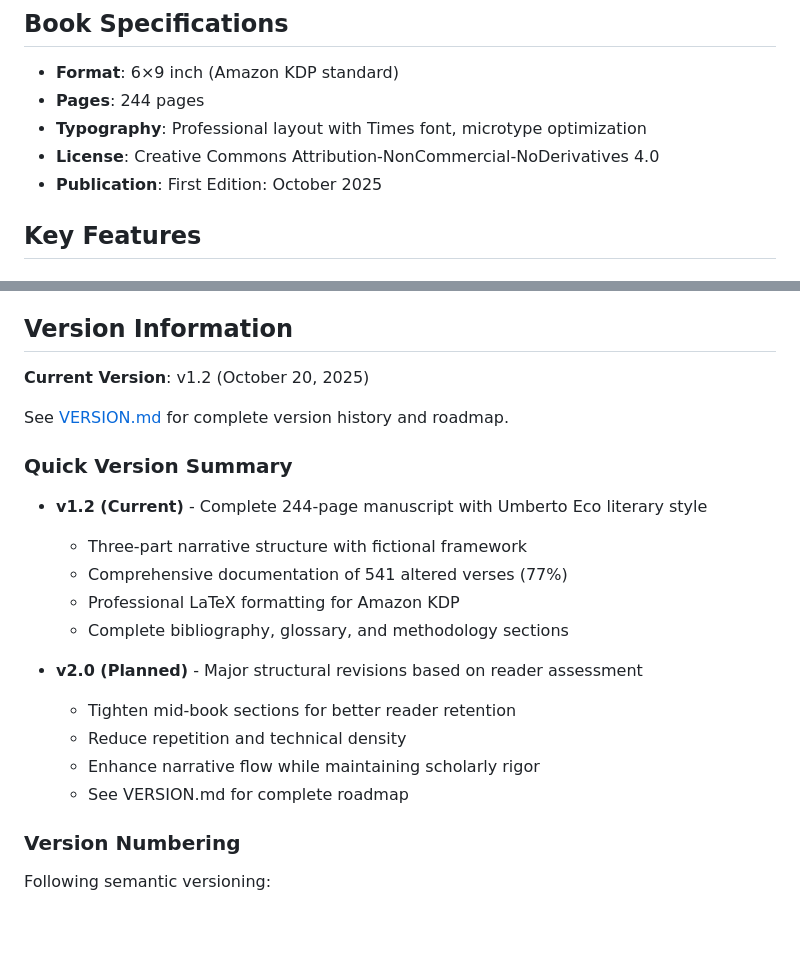
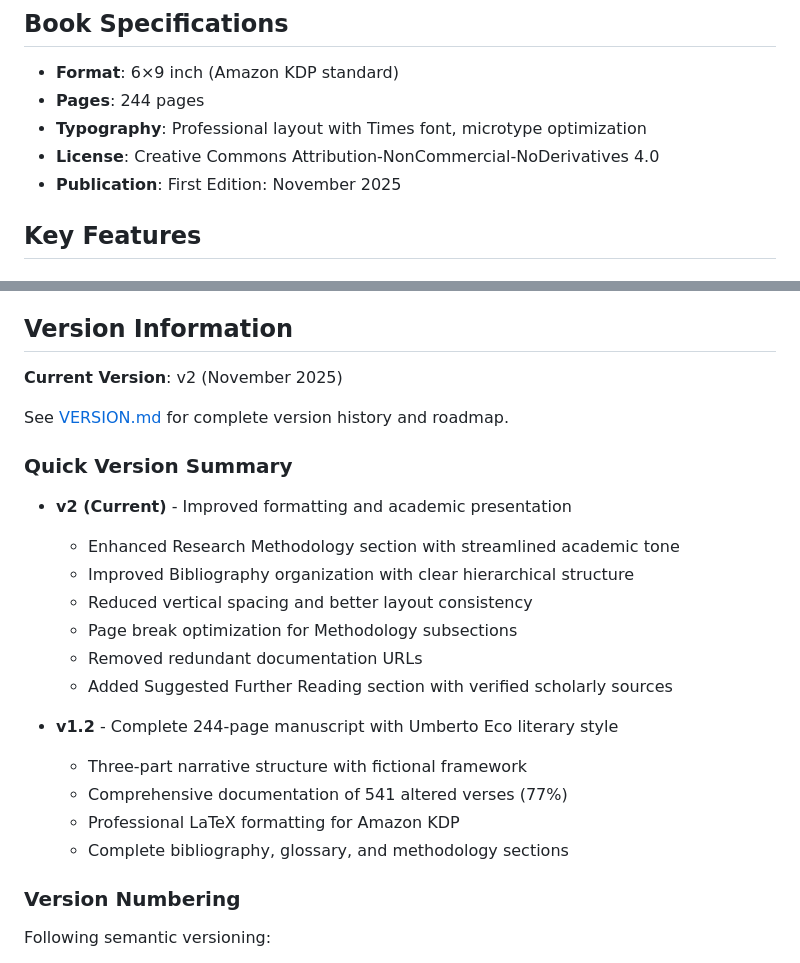
Before and after one commit to juanmanuelferrera/stolen_words, a Markdown page: README.md, 2 parts joined by grey strips. GitHub-like rendering; blank space fills up the shorter version.

Commit message:
Update README for v2 release
- Change current version from v1.2 to v2 (November 2025)
- Add v2 changelog with formatting and bibliography improvements
- Update publication date to November 2025
- Move v1.2 to version history

🤖 Generated with [Claude Code](https://claude.com/claude-code)

Co-Authored-By: Claude <noreply@anthropic.com>

```diff
--- a/README.md
+++ b/README.md
@@ -27,7 +27,7 @@ This repository contains the complete source files for "Stolen Words," a compreh
 - **Pages**: 244 pages
 - **Typography**: Professional layout with Times font, microtype optimization
 - **License**: Creative Commons Attribution-NonCommercial-NoDerivatives 4.0
-- **Publication**: First Edition: October 2025
+- **Publication**: First Edition: November 2025
 
 ## Key Features
 
@@ -85,23 +85,25 @@ This work is licensed under Creative Commons Attribution-NonCommercial-NoDerivat
 
 ## Version Information
 
-**Current Version**: v1.2 (October 20, 2025)
+**Current Version**: v2 (November 2025)
 
 See [VERSION.md](VERSION.md) for complete version history and roadmap.
 
 ### Quick Version Summary
 
-- **v1.2 (Current)** - Complete 244-page manuscript with Umberto Eco literary style
+- **v2 (Current)** - Improved formatting and academic presentation
+  - Enhanced Research Methodology section with streamlined academic tone
+  - Improved Bibliography organization with clear hierarchical structure
+  - Reduced vertical spacing and better layout consistency
+  - Page break optimization for Methodology subsections
+  - Removed redundant documentation URLs
+  - Added Suggested Further Reading section with verified scholarly sources
+
+- **v1.2** - Complete 244-page manuscript with Umberto Eco literary style
   - Three-part narrative structure with fictional framework
   - Comprehensive documentation of 541 altered verses (77%)
   - Professional LaTeX formatting for Amazon KDP
   - Complete bibliography, glossary, and methodology sections
-
-- **v2.0 (Planned)** - Major structural revisions based on reader assessment
-  - Tighten mid-book sections for better reader retention
-  - Reduce repetition and technical density
-  - Enhance narrative flow while maintaining scholarly rigor
-  - See VERSION.md for complete roadmap
 
 ### Version Numbering
 
```
